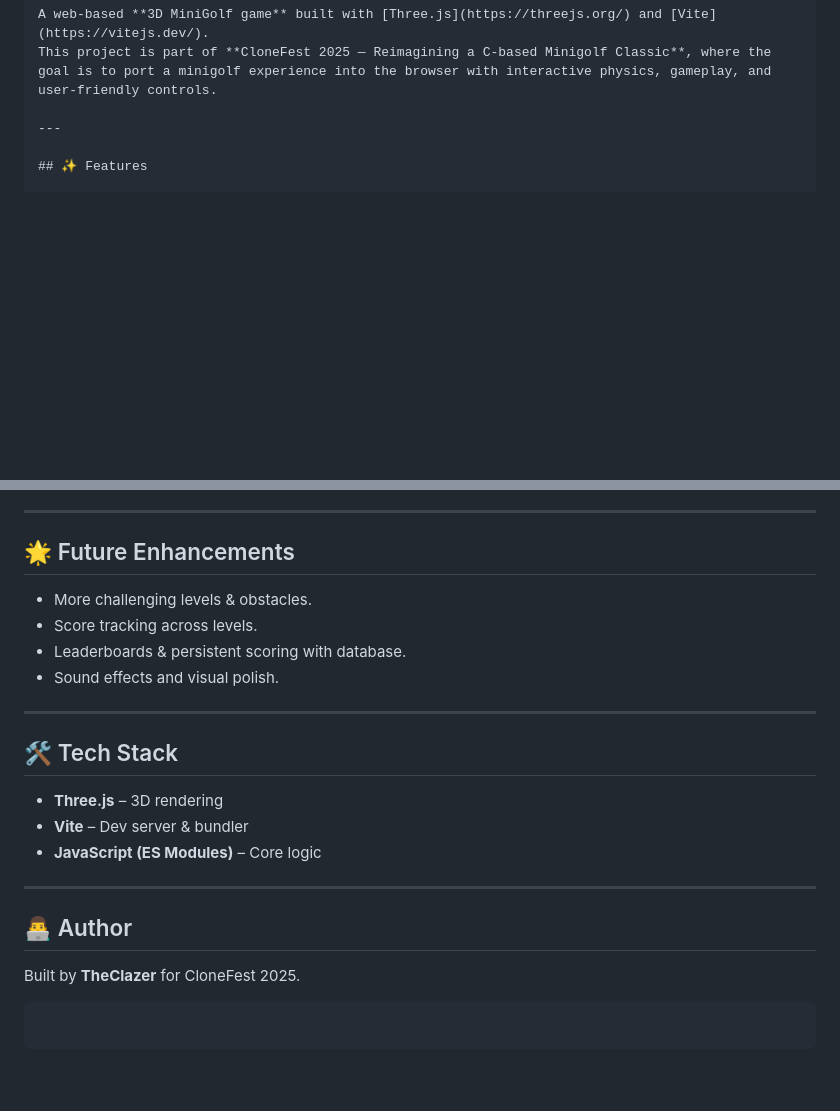
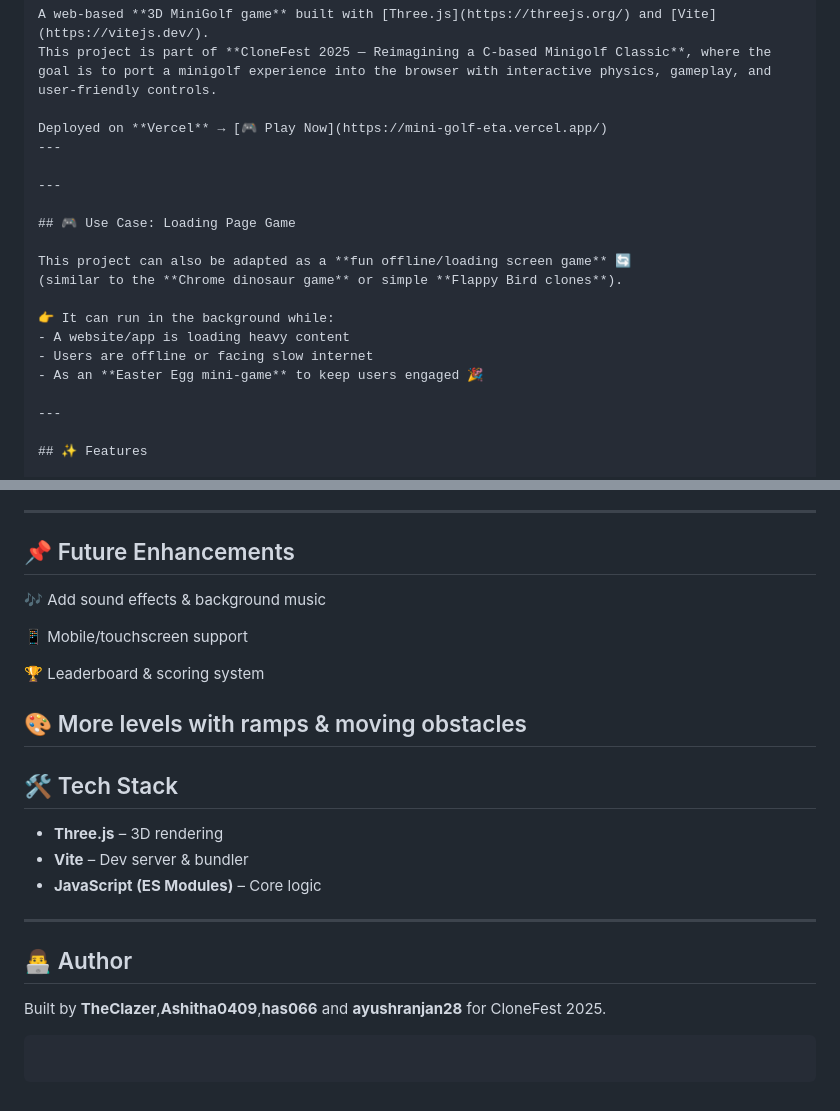
Before and after one commit to TheClazer/MiniGolf, a Markdown page: README.md, 2 parts joined by grey strips. Drawn GitHub-style; blank space fills up the shorter version.

````diff
--- a/README.md
+++ b/README.md
@@ -3,6 +3,21 @@
 
 A web-based **3D MiniGolf game** built with [Three.js](https://threejs.org/) and [Vite](https://vitejs.dev/).
 This project is part of **CloneFest 2025 — Reimagining a C-based Minigolf Classic**, where the goal is to port a minigolf experience into the browser with interactive physics, gameplay, and user-friendly controls.
+
+Deployed on **Vercel** → [🎮 Play Now](https://mini-golf-eta.vercel.app/)
+---
+
+---
+
+## 🎮 Use Case: Loading Page Game
+
+This project can also be adapted as a **fun offline/loading screen game** 🔄
+(similar to the **Chrome dinosaur game** or simple **Flappy Bird clones**).
+
+👉 It can run in the background while:
+- A website/app is loading heavy content
+- Users are offline or facing slow internet
+- As an **Easter Egg mini-game** to keep users engaged 🎉
 
 ---
 
@@ -119,13 +134,14 @@ npm run preview
 
 ---
 
-## 🌟 Future Enhancements
+## 📌  Future Enhancements
+  🎶 Add sound effects & background music
 
-* More challenging levels & obstacles.
-* Score tracking across levels.
-* Leaderboards & persistent scoring with database.
-* Sound effects and visual polish.
+  📱 Mobile/touchscreen support
 
+  🏆 Leaderboard & scoring system
+
+  🎨 More levels with ramps & moving obstacles
 ---
 
 ## 🛠 Tech Stack
@@ -138,7 +154,7 @@ npm run preview
 
 ## 👨‍💻 Author
 
-Built by **TheClazer** for CloneFest 2025.
+Built by **TheClazer**,**Ashitha0409**,**has066** and **ayushranjan28** for CloneFest 2025.
 
 ```
 ```
````
